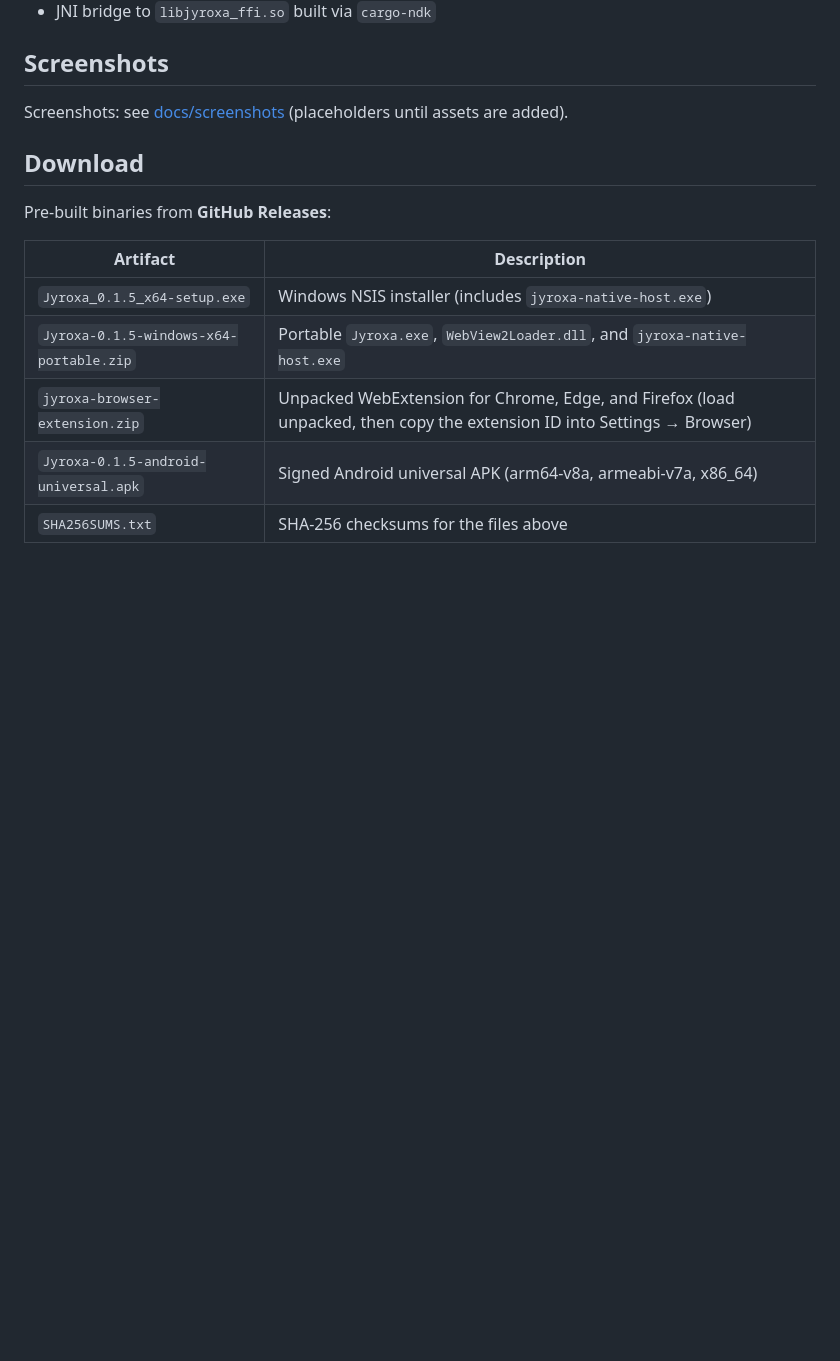
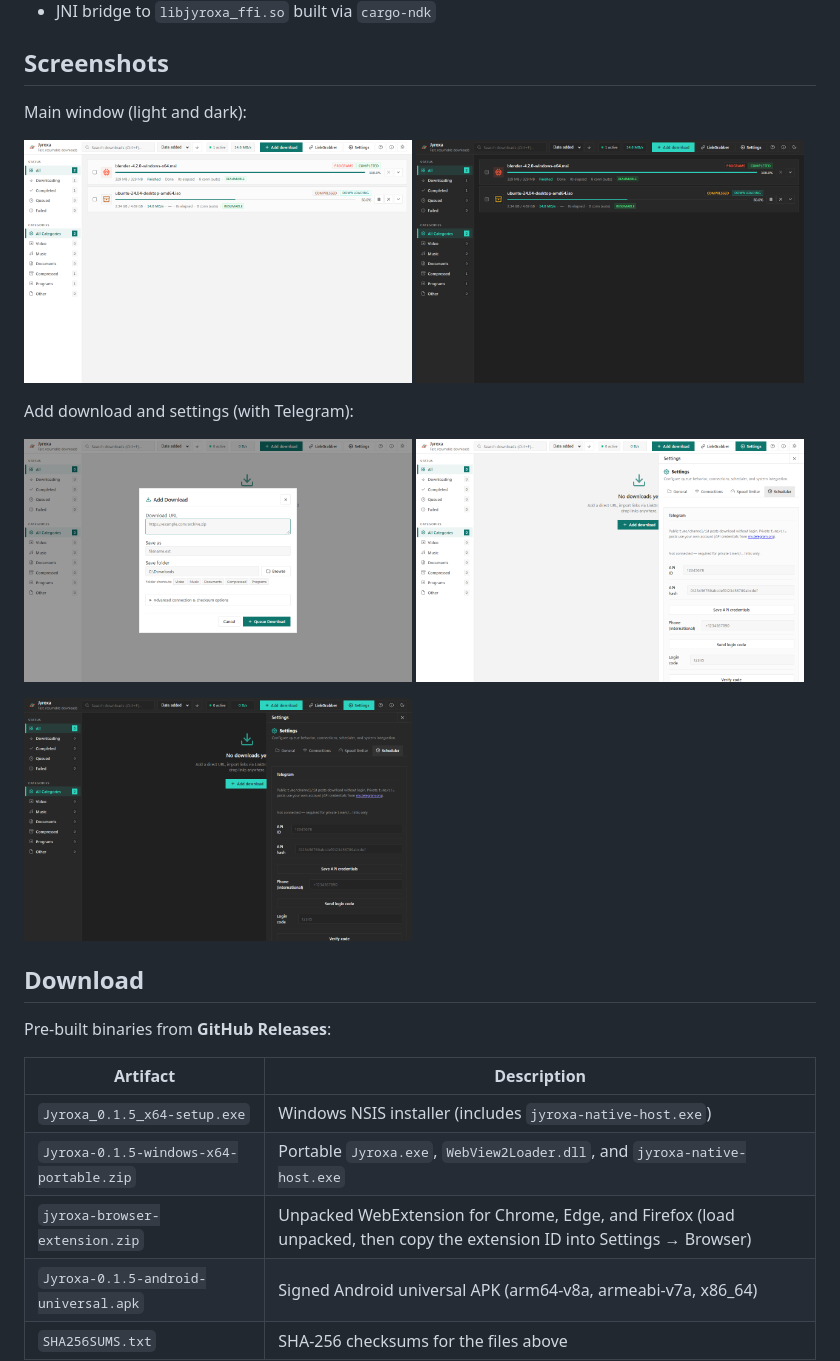
Before and after one commit to Darkhorse31/Jyroxa, a Markdown page: README.md, the part around the change. GitHub-like rendering; pictures changed too: docs/screenshots/add-download.png (added), docs/screenshots/main-dark.png (added), docs/screenshots/main-light.png (added); blank space fills up the shorter version.

Commit message:
Add app screenshots to README

```diff
--- a/README.md
+++ b/README.md
@@ -47,7 +47,15 @@ IDM’s supplied **10.08 / 6.72** references use MiB/s; decimal equivalents are
 
 ## Screenshots
 
-Screenshots: see [docs/screenshots](docs/screenshots) (placeholders until assets are added).
+Main window (light and dark):
+
+<p><img src="docs/screenshots/main-light.png" width="49%" alt="Jyroxa main window, light theme" /> <img src="docs/screenshots/main-dark.png" width="49%" alt="Jyroxa main window, dark theme" /></p>
+
+Add download and settings (with Telegram):
+
+<p><img src="docs/screenshots/add-download.png" width="49%" alt="Add download dialog" /> <img src="docs/screenshots/settings-light.png" width="49%" alt="Settings with Telegram section" /></p>
+
+<p><img src="docs/screenshots/settings-dark.png" width="49%" alt="Settings, dark theme" /></p>
 
 ## Download
 
```
